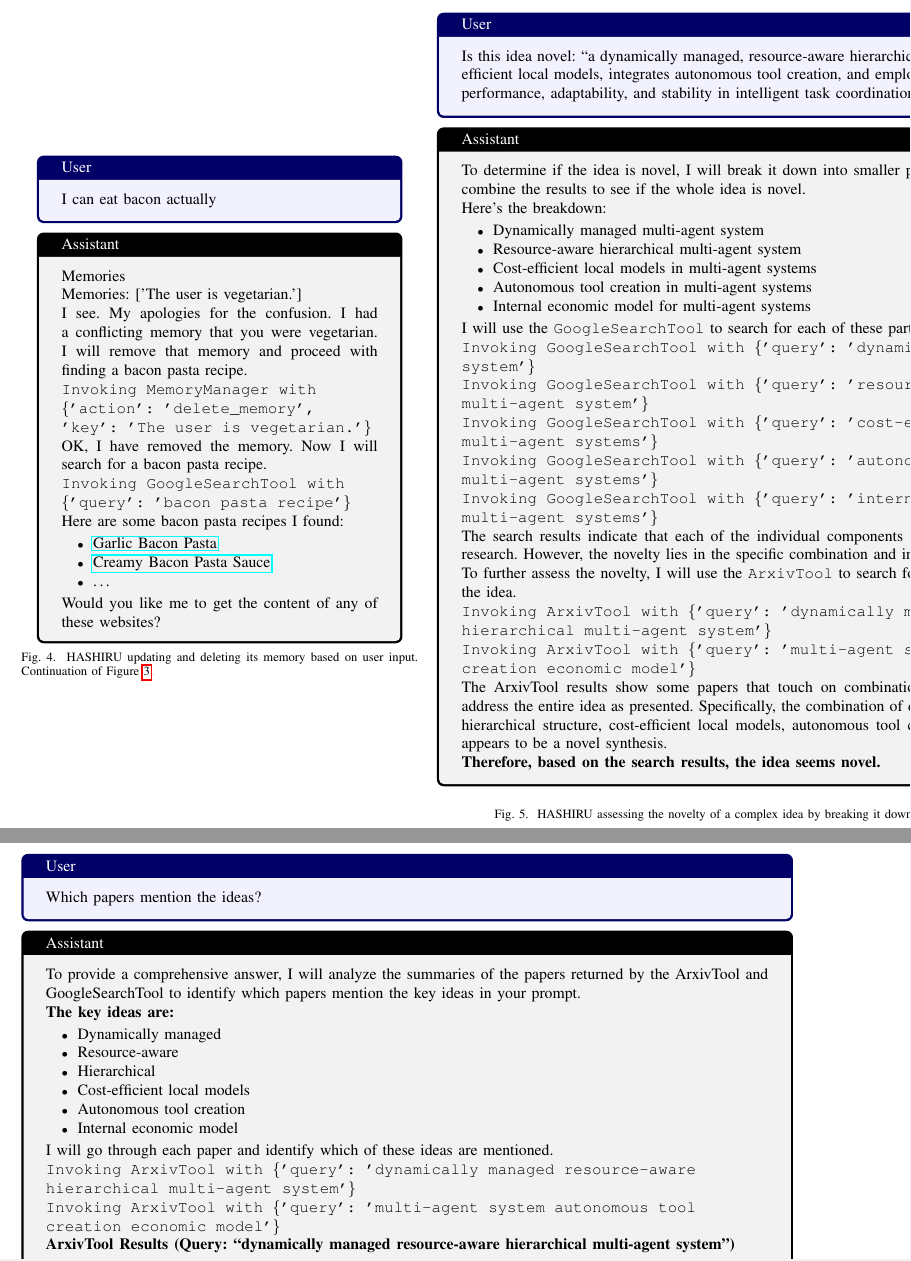
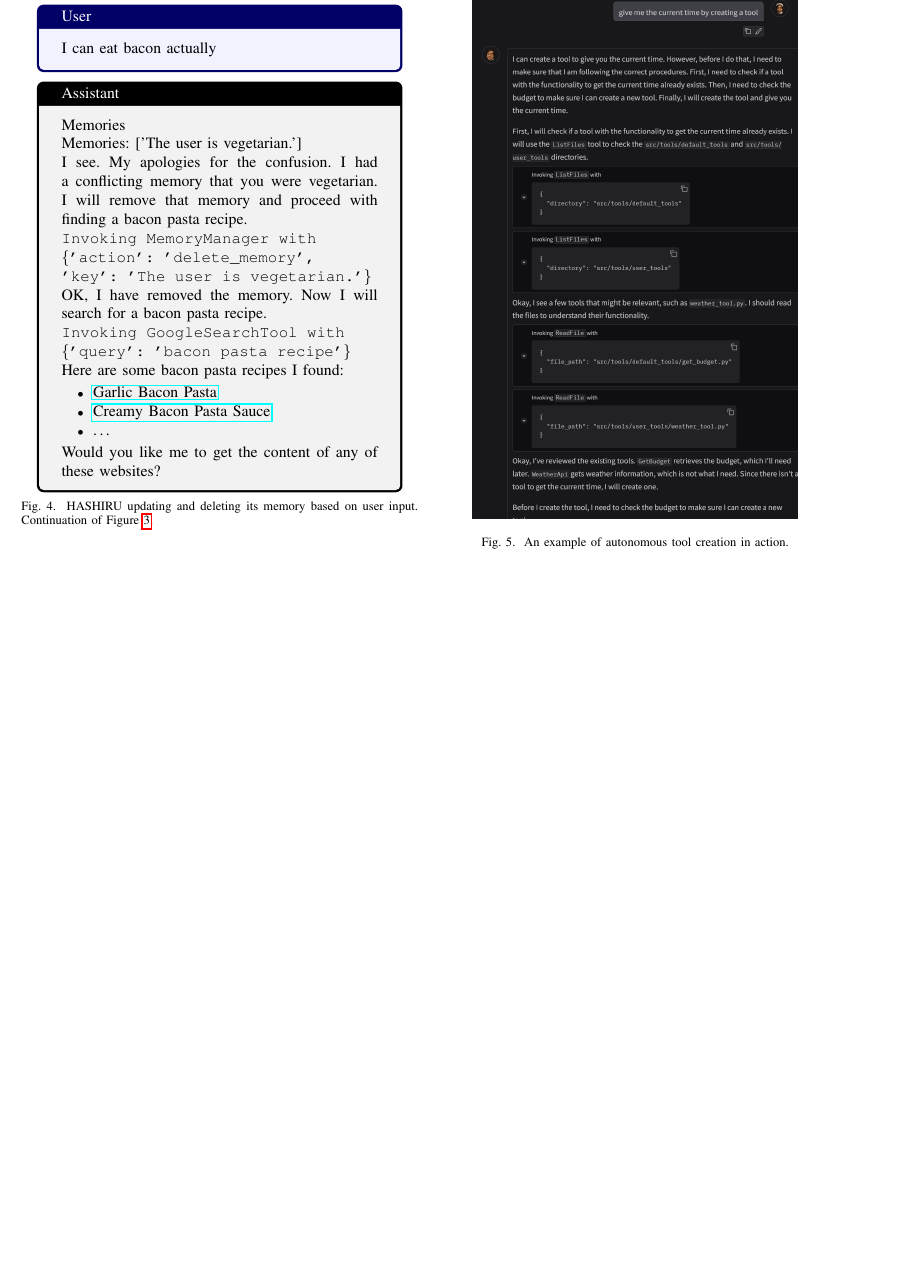
Before and after one commit to HASHIRU-AI/HASHIRUBench, a LaTeX paper (paper/conference_101719.tex): two parts of pages 8 and 9 of 9 before the commit and part of page 8 of 9 after it, the two joined at a grey line, cut at the place of the change, the shorter picture padded with empty space. Compiled offline with pdfLaTeX; a missing font is replaced by an installed copy or a similar font; a LaTeX package or settings file that is missing is left out.

Commit message:
Update conference paper: add examples of memory function and autonomous tool creation, and include new figures for illustration.
Co-authored-by: Parth Shah <35399171+helloparthshah@users.noreply.github.com>

```diff
--- a/paper/conference_101719.tex
+++ b/paper/conference_101719.tex
@@ -365,48 +367,140 @@ In this section, we provide examples of how HASHIRU operates in practice, demons
 
-\begin{figure}[h]
+% \begin{figure}[h]
+%     \centering
+%     \begin{minipage}{0.95\textwidth}
+
+%     \begin{userbox}
+%     Is this idea novel: ``a dynamically managed, resource-aware hierarchical multi-agent system that prioritizes cost-efficient local models, integrates autonomous tool creation, and employs an internal economic model to balance performance, adaptability, and stability in intelligent task coordination''?
+%     \end{userbox}
+
+%     \begin{assistantbox}
+%     To determine if the idea is novel, I will break it down into smaller parts and search for each part. Then I will combine the results to see if the whole idea is novel.
+
+%     Here's the breakdown:
+%     \begin{itemize}
+%         \item Dynamically managed multi-agent system
+%         \item Resource-aware hierarchical multi-agent system
+%         \item Cost-efficient local models in multi-agent systems
+%         \item Autonomous tool creation in multi-agent systems
+%         \item Internal economic model for multi-agent systems
+%     \end{itemize}
+
+%     I will use the \texttt{GoogleSearchTool} to search for each of these parts.
+
+%     \texttt{Invoking GoogleSearchTool with \{'query': 'dynamically managed multi-agent system'\}}
+
+%     \texttt{Invoking GoogleSearchTool with \{'query': 'resource-aware hierarchical multi-agent system'\}}
+
+%     \texttt{Invoking GoogleSearchTool with \{'query': 'cost-efficient local models in multi-agent systems'\}}
+
+%     \texttt{Invoking GoogleSearchTool with \{'query': 'autonomous tool creation in multi-agent systems'\}}
+
+%     \texttt{Invoking GoogleSearchTool with \{'query': 'internal economic model for multi-agent systems'\}}
+
+%     The search results indicate that each of the individual components of the idea has been explored in existing research. However, the novelty lies in the specific combination and integration of these elements.
+
+%     To further assess the novelty, I will use the \texttt{ArxivTool} to search for papers that combine multiple aspects of the idea.
+
+%     \texttt{Invoking ArxivTool with \{'query': 'dynamically managed resource-aware hierarchical multi-agent system'\}}
+
+%     \texttt{Invoking ArxivTool with \{'query': 'multi-agent system autonomous tool creation economic model'\}}
+
+%     The ArxivTool results show some papers that touch on combinations of these concepts, but none seem to address the entire idea as presented. Specifically, the combination of dynamic management, resource-awareness, hierarchical structure, cost-efficient local models, autonomous tool creation, and an internal economic model appears to be a novel synthesis.
+
+%     \textbf{Therefore, based on the search results, the idea seems novel.}
+%     \end{assistantbox}
+%     \caption{HASHIRU assessing the novelty of a complex idea by breaking it down into components and searching for each part.}
+%     \end{minipage}
+%     \label{fig:novelty_assessment}
+% \end{figure}
+
+% \clearpage
+% \twocolumn
+
+% \begin{figure}
+%     \centering
+%     \begin{minipage}{0.95\textwidth}
+%     \begin{userbox}
+%         Which papers mention the ideas?
+%         \end{userbox}
+
+%         \begin{assistantbox}
+%         To provide a comprehensive answer, I will analyze the summaries of the papers returned by the ArxivTool and GoogleSearchTool to identify which papers mention the key ideas in your prompt.
+
+%         \textbf{The key ideas are:}
+%         \begin{itemize}
+%             \item Dynamically managed
+%             \item Resource-aware
+%             \item Hierarchical
+%             \item Cost-efficient local models
+%             \item Autonomous tool creation
+%             \item Internal economic model
+%         \end{itemize}
+
+%         I will go through each paper and identify which of these ideas are mentioned.
+
+%         \texttt{Invoking ArxivTool with \{'query': 'dynamically managed resource-aware hierarchical multi-agent system'\}} \\
+%         \texttt{Invoking ArxivTool with \{'query': 'multi-agent system autonomous tool creation economic model'\}}
+
+%         \textbf{ArxivTool Results (Query: ``dynamically managed resource-aware hierarchical multi-agent system'')}
+
+%         \begin{itemize}
+%             \item \textit{Hierarchical stock assessment methods improve management performance in multi-species, data-limited fisheries} \\
+%             Hierarchical: Yes \\
+%             Dynamically managed: Implied through ``management performance''
+
+%             \item \textit{Hierarchical Reinforcement Learning for Optimal Agent Grouping in Cooperative Systems} \\
+%             Hierarchical: Yes \\
+%             Dynamically managed: Yes, through ``dynamic and optimal policy adjustments.''
+
+%             \item \textit{Efficient Hierarchical Storage Management Framework Empowered by Reinforcement Learning} \\
+%             Hierarchical: Yes \\
+%             Cost-efficient local models: Implied through ``efficient'' \\
+%             Dynamically managed: Yes, through ``dynamic migration policy''
+
+%             \item \textit{Autonomous Deep Agent} \\
+%             Hierarchical: Yes \\
+%             Autonomous tool creation: Yes, via ``Autonomous API \& Tool Creation (AATC) system'' \\
+%             Dynamically managed: Yes, ``dynamically decomposes high-level objectives''
+
+%             \item \textit{Adaptive Network Intervention for Complex Systems: A Hierarchical Graph Reinforcement Learning Approach} \\
+%             Hierarchical: Yes \\
+%             Dynamically managed: Yes, through ``dynamic networks''
+%         \end{itemize}
+
+%         \textbf{ArxivTool Results (Query: ``multi-agent system autonomous tool creation economic model'')}
+
+%         \begin{itemize}
+%             \item \textit{Autonomics: an autonomous and intelligent economic platform and next generation money tool} \\
+%             Autonomous tool creation: Implied \\
+%             Internal economic model: Yes
+
+%             \item \textit{From Single Agent to Multi-Agent: Improving Traffic Signal Control} \\
+%             No relevant keywords mentioned.
+
+%             \item \textit{Autonomous Deep Agent} \\
+%             Hierarchical: Yes \\
+%             Autonomous tool creation: Yes
+
+%             \item \textit{Beyond the Sum: Unlocking AI Agents Potential Through Market Forces} \\
+%             Internal economic model: Yes
+
+%             \item \textit{Particle-Hole Creation in Condensed Matter: A Conceptual Framework for Modeling Money-Debt Dynamics in Economics} \\
+%             Internal economic model: Yes
+%         \end{itemize}
+
+%         \end{assistantbox}
+%         \caption{Continuation of Figure \ref{fig:novelty_assessment}. HASHIRU analyzing the summaries of the papers returned by the ArxivTool and GoogleSearchTool to identify which papers mention the key ideas in the user prompt.}
+%     \end{minipage}
+
+% \end{figure}
+
+\subsection{Example 2: Autonomous Tool Creation}
+
+In this example (Figures \ref{fig:autonomous_tool_creation}, \ref{fig:autonomous_tool_creation2}), we demonstrate how HASHIRU autonomously creates a new tool to enhance its capabilities. The CEO agent identifies a need for a new API tool that can perform a specific function not currently available in the system. It then generates the necessary code and deploys the new tool within the HASHIRU ecosystem.
+
+\begin{figure}
+
     \centering
-    \begin{minipage}{0.95\textwidth}
-
-    \begin{userbox}
-    Is this idea novel: ``a dynamically managed, resource-aware hierarchical multi-agent system that prioritizes cost-efficient local models, integrates autonomous tool creation, and employs an internal economic model to balance performance, adaptability, and stability in intelligent task coordination''?
-    \end{userbox}
-
-    \begin{assistantbox}
-    To determine if the idea is novel, I will break it down into smaller parts and search for each part. Then I will combine the results to see if the whole idea is novel.
-
-    Here's the breakdown:
-    \begin{itemize}
-        \item Dynamically managed multi-agent system
-        \item Resource-aware hierarchical multi-agent system
-        \item Cost-efficient local models in multi-agent systems
-        \item Autonomous tool creation in multi-agent systems
-        \item Internal economic model for multi-agent systems
-    \end{itemize}
-
-    I will use the \texttt{GoogleSearchTool} to search for each of these parts.
-
-    \texttt{Invoking GoogleSearchTool with \{'query': 'dynamically managed multi-agent system'\}}
-
-    \texttt{Invoking GoogleSearchTool with \{'query': 'resource-aware hierarchical multi-agent system'\}}
-
-    \texttt{Invoking GoogleSearchTool with \{'query': 'cost-efficient local models in multi-agent systems'\}}
-
-    \texttt{Invoking GoogleSearchTool with \{'query': 'autonomous tool creation in multi-agent systems'\}}
-
-    \texttt{Invoking GoogleSearchTool with \{'query': 'internal economic model for multi-agent systems'\}}
-
-    The search results indicate that each of the individual components of the idea has been explored in existing research. However, the novelty lies in the specific combination and integration of these elements.
-
-    To further assess the novelty, I will use the \texttt{ArxivTool} to search for papers that combine multiple aspects of the idea.
-
-    \texttt{Invoking ArxivTool with \{'query': 'dynamically managed resource-aware hierarchical multi-agent system'\}}
-
-    \texttt{Invoking ArxivTool with \{'query': 'multi-agent system autonomous tool creation economic model'\}}
-
-    The ArxivTool results show some papers that touch on combinations of these concepts, but none seem to address the entire idea as presented. Specifically, the combination of dynamic management, resource-awareness, hierarchical structure, cost-efficient local models, autonomous tool creation, and an internal economic model appears to be a novel synthesis.
-
-    \textbf{Therefore, based on the search results, the idea seems novel.}
-    \end{assistantbox}
-    \caption{HASHIRU assessing the novelty of a complex idea by breaking it down into components and searching for each part.}
-    \end{minipage}
-    \label{fig:novelty_assessment}
+    \includegraphics[width=0.4\textwidth]{tool1.png}
+    \caption{An example of autonomous tool creation in action.}
@@ -421,26 +511,0 @@ In this section, we provide examples of how HASHIRU operates in practice, demons
-    \begin{userbox}
-        Which papers mention the ideas?
-        \end{userbox}
-
-        \begin{assistantbox}
-        To provide a comprehensive answer, I will analyze the summaries of the papers returned by the ArxivTool and GoogleSearchTool to identify which papers mention the key ideas in your prompt.
-
-        \textbf{The key ideas are:}
-        \begin{itemize}
-            \item Dynamically managed
-            \item Resource-aware
-            \item Hierarchical
-            \item Cost-efficient local models
-            \item Autonomous tool creation
-            \item Internal economic model
-        \end{itemize}
-
-        I will go through each paper and identify which of these ideas are mentioned.
-
-        \texttt{Invoking ArxivTool with \{'query': 'dynamically managed resource-aware hierarchical multi-agent system'\}} \\
-        \texttt{Invoking ArxivTool with \{'query': 'multi-agent system autonomous tool creation economic model'\}}
-
-        \textbf{ArxivTool Results (Query: ``dynamically managed resource-aware hierarchical multi-agent system'')}
-
-        \begin{itemize}
-            \item \textit{Hierarchical stock assessment methods improve management performance in multi-species, data-limited fisheries} \\
@@ -490 +511,0 @@ In this section, we provide examples of how HASHIRU operates in practice, demons
-        \end{assistantbox}
```
Also changed, not shown: paper/conference_101719.pdf, paper/tool1.png (added), paper/tool2.png (added), paper/conference_101719.tex (59 more changed lines).
